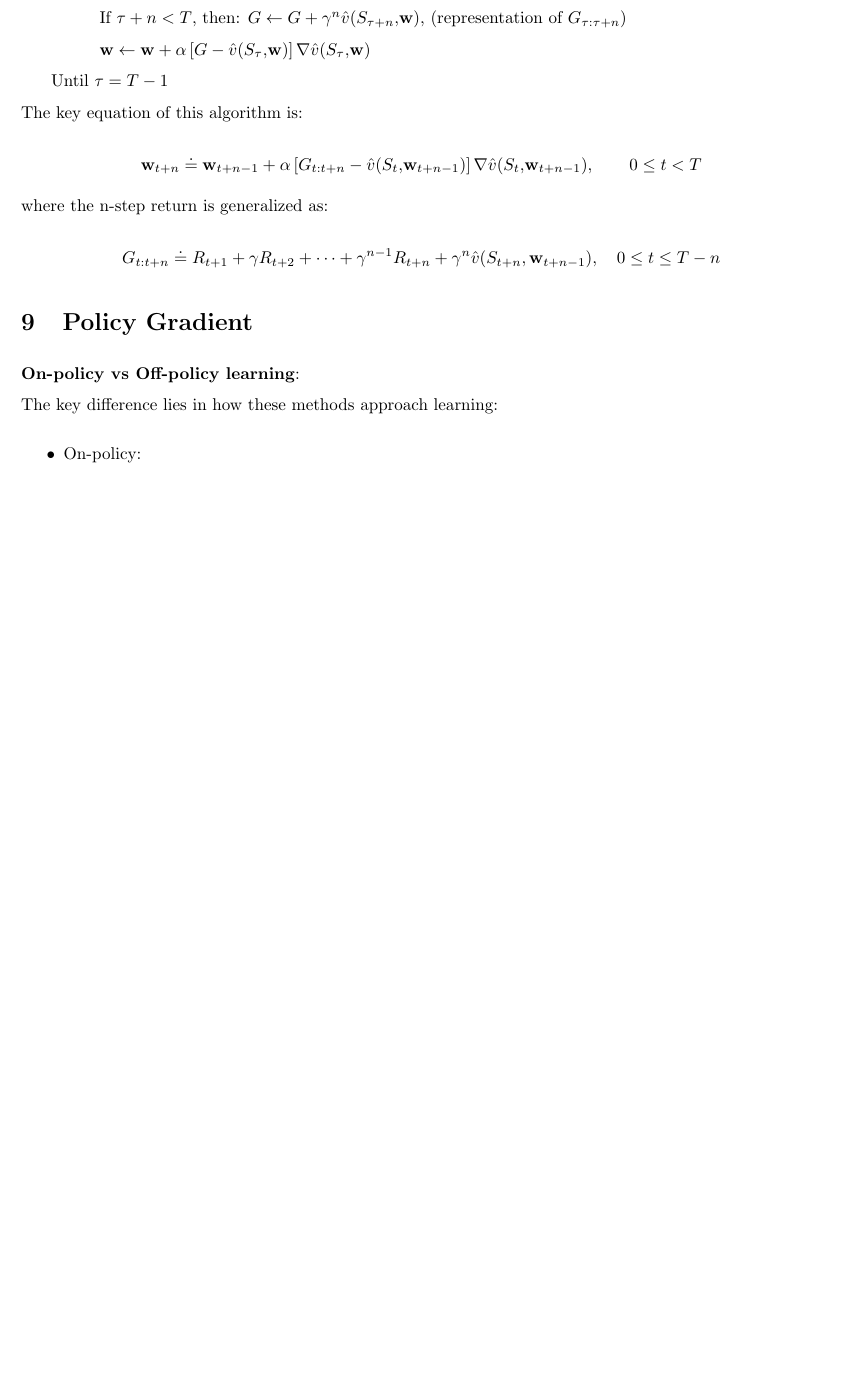
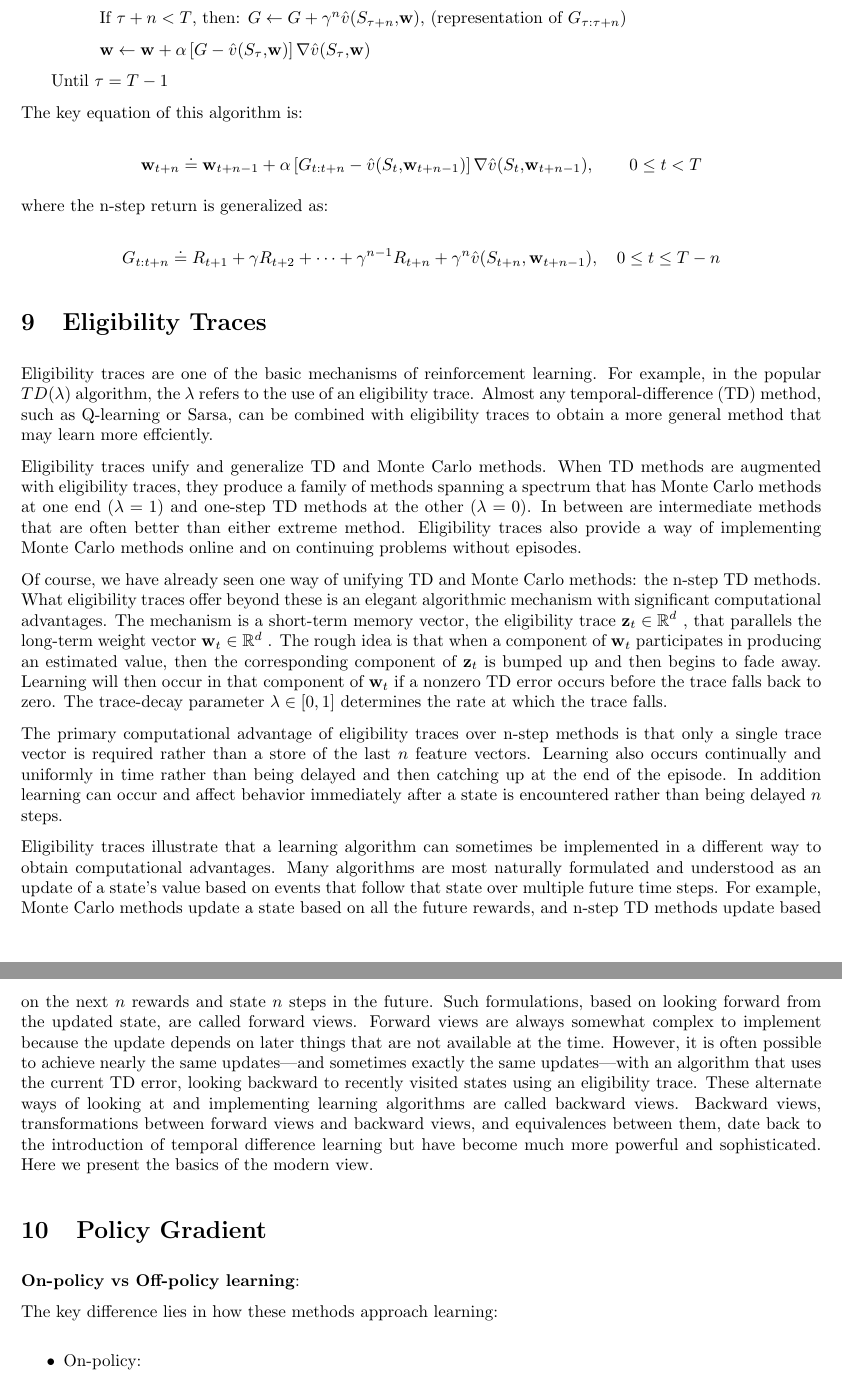
Before and after one commit to chtunsw/ai_notes, a LaTeX document (rl/note/main.tex): part of page 54 of 54 before the commit and two parts of pages 54 and 55 of 55 after it, the two joined at a grey line, cut so that both start at the same text, the shorter picture padded with empty space. Compiled offline with pdfLaTeX.

Commit message:
Eligibility Traces

```diff
--- a/rl/note/main.tex
+++ b/rl/note/main.tex
@@ -2525,6 +2525,28 @@ $$
 G _ { t : t + n } \doteq R _ { t + 1 } + \gamma R _ { t + 2 } + \cdots + \gamma ^ { n - 1 } R _ { t + n } + \gamma ^ { n } \hat { v } ( S _ { t + n } , \mathbf { w } _ { t + n - 1 } ) , \quad 0 \leq t \leq T - n
 $$
 
+\section{Eligibility Traces}
+
+Eligibility traces are one of the basic mechanisms of reinforcement learning. For example, in the popular $TD(\lambda)$ algorithm, the $\lambda$ refers to the use of an eligibility trace. Almost any temporal-difference (TD) method, such as Q-learning or Sarsa,
+can be combined with eligibility traces to obtain a more general method that may learn more effciently.
+
+Eligibility traces unify and generalize TD and Monte Carlo methods. When TD methods are augmented with eligibility traces, they produce a family of methods spanning a spectrum that has Monte Carlo methods at one end ($\lambda = 1$) and one-step TD methods at the other ($\lambda = 0$).
+In between are intermediate methods that are often better than either extreme method. Eligibility traces also provide a way of implementing Monte Carlo methods online and on continuing problems without episodes.
+
+Of course, we have already seen one way of unifying TD and Monte Carlo methods: the n-step TD methods. What eligibility traces offer beyond these is an elegant algorithmic mechanism with significant computational advantages. The mechanism is a short-term memory vector,
+the eligibility trace $\mathbf { z } _ { t } \in \mathbb { R } ^ { d }$ , that parallels the long-term weight vector $\mathbf { w } _ { t } \in \mathbb { R } ^ { d }$ . The rough idea is that when a component of $\mathbf { w } _ { t }$ participates in producing an estimated value,
+then the corresponding component of $\mathbf { z } _ { t }$ is bumped up and then begins to fade away. Learning will then occur in that component of $\mathbf { w } _ { t }$ if a nonzero TD error occurs before the trace falls back to zero. The trace-decay parameter $\lambda \in [ 0 , 1 ]$ determines
+the rate at which the trace falls.
+
+The primary computational advantage of eligibility traces over n-step methods is that only a single trace vector is required rather than a store of the last $n$ feature vectors. Learning also occurs continually and uniformly in time rather than being delayed and then catching up at the end of the episode.
+In addition learning can occur and affect behavior immediately after a state is encountered rather than being delayed $n$ steps.
+
+Eligibility traces illustrate that a learning algorithm can sometimes be implemented in a different way to obtain computational advantages. Many algorithms are most naturally formulated and understood as an update of a state's value based on events that follow that state over multiple future time steps.
+For example, Monte Carlo methods update a state based on all the future rewards, and n-step TD methods update based on the next $n$ rewards and state $n$ steps in the future. Such formulations, based on looking forward from the updated state, are called forward views. Forward views are always somewhat complex
+to implement because the update depends on later things that are not available at the time. However, it is often possible to achieve nearly the same updates—and sometimes exactly the same updates—with an algorithm that uses the current TD error, looking backward to recently visited states
+using an eligibility trace. These alternate ways of looking at and implementing learning algorithms are called backward views. Backward views, transformations between forward views and backward views, and equivalences between them, date back to the introduction of temporal difference learning but have become much more powerful and sophisticated.
+Here we present the basics of the modern view.
+
 \section{Policy Gradient}
 
 \textbf{On-policy vs Off-policy learning}:
```
